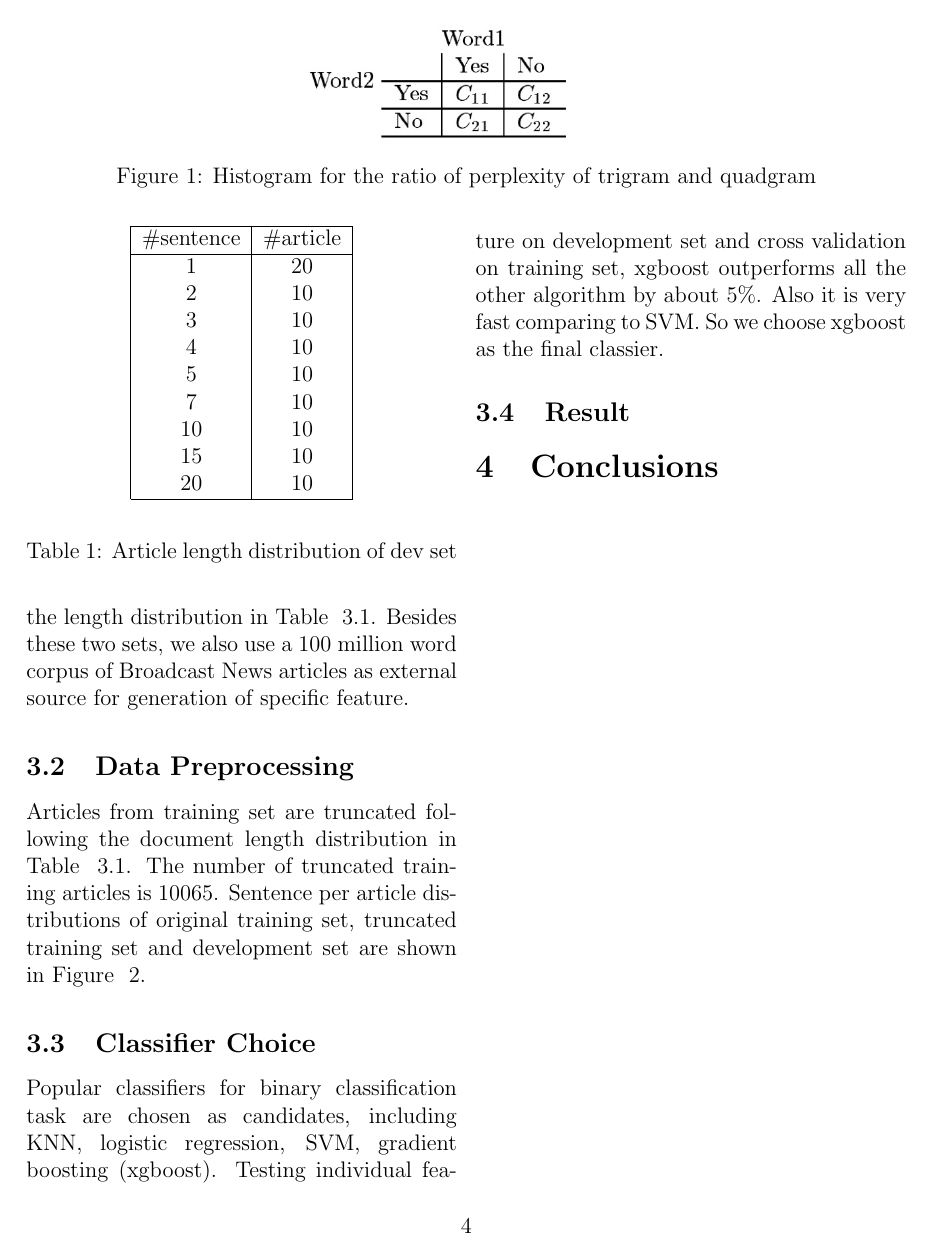
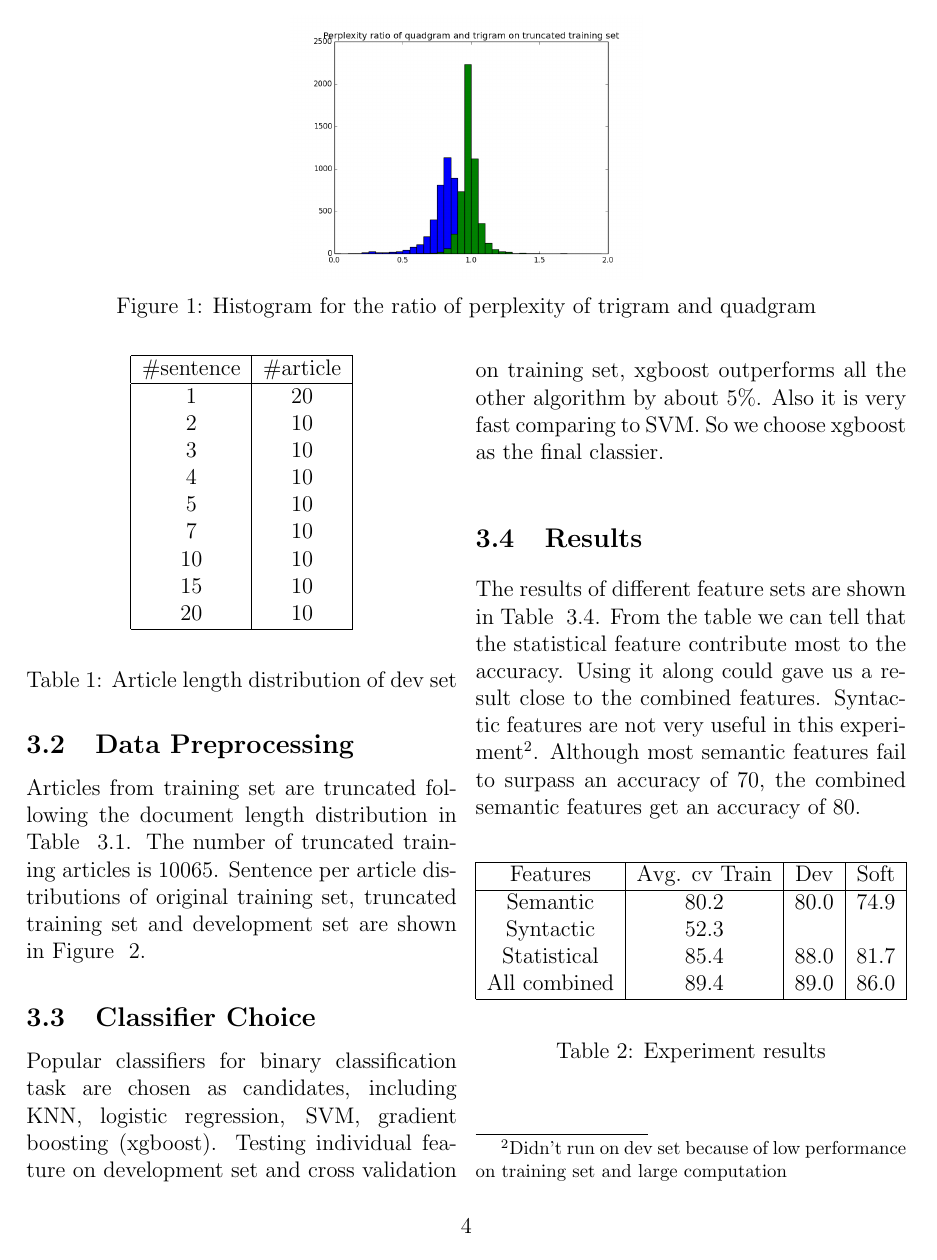
Before and after one commit to normanyahq/CMU-11761-Team-Project, a LaTeX document (report/paper.tex, which reads report/040experiments.tex): page 4 of 6. Compiled offline with pdfLaTeX.

Commit message:
added result to report

```diff
--- a/report/040experiments.tex
+++ b/report/040experiments.tex
@@ -37,4 +37,21 @@ Articles from training set are truncated following the document length distribut
 \subsection{Classifier Choice}
 Popular classifiers for binary classification task are chosen as candidates, including KNN, logistic regression, SVM, gradient boosting (xgboost). Testing individual feature on development set and cross validation on training set, xgboost outperforms all the other algorithm by about 5\%. Also it is very fast comparing to SVM. So we choose xgboost as the final classier.
 
-\subsection{Result}
+\subsection{Results}
+The results of different feature sets are shown in Table ~\ref{tab:040res}. From the table we can tell that the statistical feature contribute most to the accuracy. Using it along could gave us a result close to the combined features. Syntactic features are not very useful in this experiment\footnote{Didn't run on dev set because of low performance on training set and large computation}. Although most semantic features fail to surpass an accuracy of 70, the combined semantic features get an accuracy of 80.
+\begin{table}[!h]
+	\begin{center}
+		\begin{tabular}{|c|c|c|c|}
+		\hline
+		Features&Avg. cv Train&Dev&Soft\\
+		\hline
+		Semantic & 80.2 & 80.0 & 74.9\\
+		Syntactic & 52.3 & &\\
+		Statistical & 85.4 &88.0&81.7\\
+		All combined & 89.4 & 89.0&86.0\\
+		\hline
+		\end{tabular}
+	\end{center}
+	\label{tab:040res}
+	\caption{Experiment results}
+\end{table}
```
Also changed, not shown: report/paper.tex (+3 -3 lines), report/FIG/030/ratio.png, report/paper.pdf.
